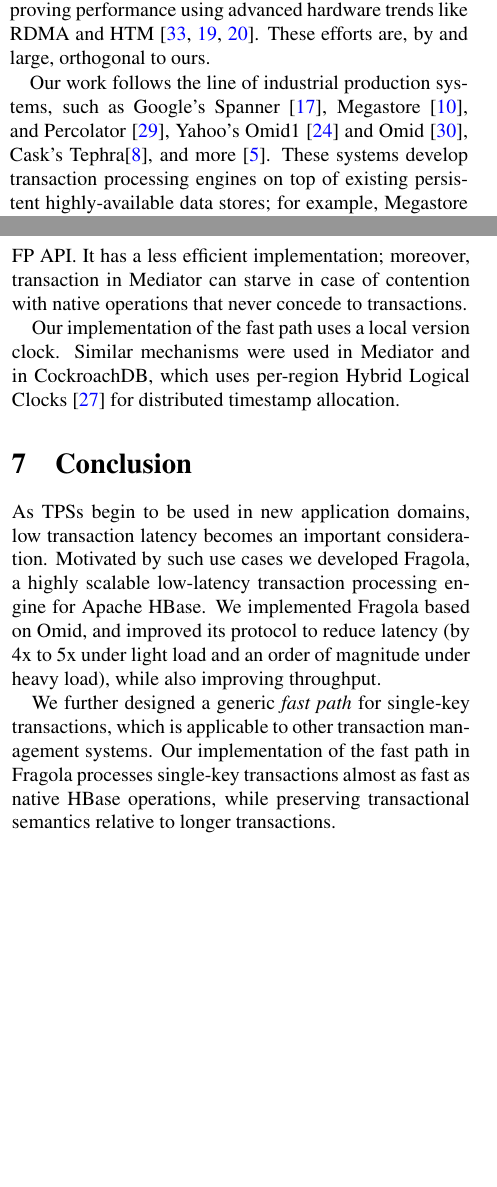
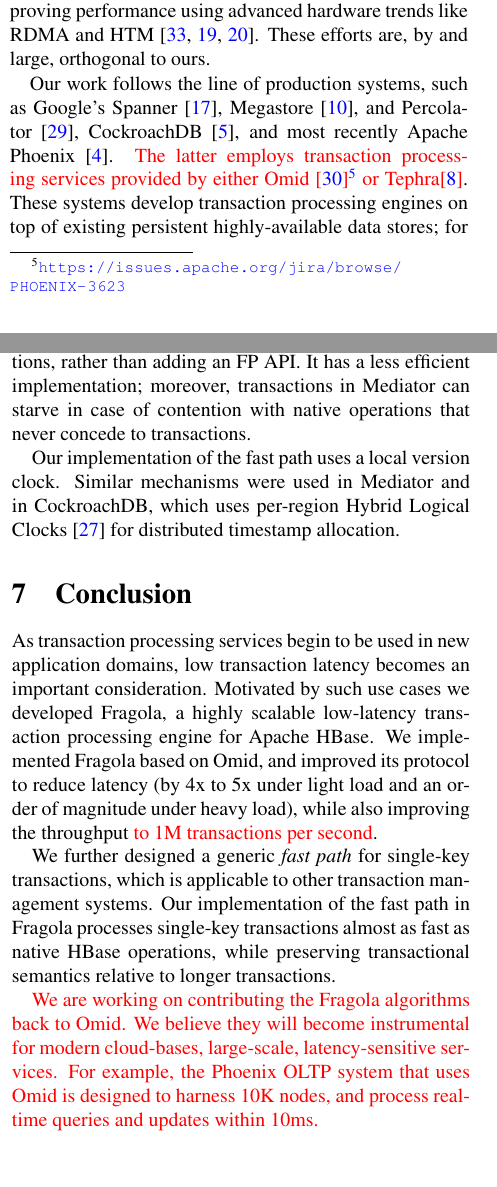
Before and after one commit to yonigottesman/omidLL-paper, a LaTeX paper (SoCC/main.tex, which reads SoCC/related.tex): two parts of the columns of pages 10 and 11 of 14, joined at a grey line, cut so that both start at the same text. Compiled offline with pdfLaTeX.

Commit message:
Text improvements

```diff
--- a/SoCC/main.tex
+++ b/SoCC/main.tex
@@ -123,20 +123,26 @@
 
 \section{Conclusion} \label{sec:conclusions}
 
-As TPSs begin to be used in new application domains, low transaction
-latency becomes an important consideration.
+As transaction processing services begin to be used in new application domains, low
+transaction latency becomes an important consideration.
 Motivated by such use cases we developed \sys, a highly scalable
 low-latency transaction processing engine for Apache HBase.
 We implemented \sys\ based on Omid, and
 improved its protocol to reduce latency (by 4x to 5x under light load
-and an order of magnitude under heavy load),
-while also improving throughput.
+and an order of magnitude under heavy load), while also improving the
+throughput {\inred{to 1M transactions per second}}.
 
 We further designed a generic \emph{fast path} for single-key transactions,
 which is applicable to other transaction management systems.
 Our implementation of the fast path in \sys\ processes single-key
 transactions almost as fast as native HBase operations, while preserving
 transactional semantics relative to longer transactions.
+
+\inred{{We are working on contributing the \sys\/ algorithms back to Omid.
+We believe they will become instrumental for modern cloud-bases, large-scale,
+latency-sensitive services. For example, the Phoenix OLTP system that uses Omid
+is designed to harness 10K nodes, and  process real-time queries and updates
+within 10ms.}}
 
 %\subsection*{Acknowledgments}
 
--- a/SoCC/related.tex
+++ b/SoCC/related.tex
@@ -6,11 +6,12 @@
 hardware trends like RDMA and HTM~\cite{Wei2015,Dragojevic2014,Dragojevic2015}.
 These efforts are, by and large, orthogonal to ours.
 
-Our work follows the line of industrial production systems, such as
+Our work follows the line of production systems, such as
 Google's Spanner~\cite{Spanner2012}, Megastore~\cite{Megastore}, and Percolator~\cite{Percolator2010},
-Yahoo's Omid1~\cite{OmidICDE2014} and Omid~\cite{Omid2017},
-Cask's Tephra\cite{tephra}, and more~\cite{cockroach}.
-These systems develop transaction processing engines on top of existing persistent
+CockroachDB~\cite{cockroach}, and most recently Apache Phoenix~\cite{Phoenix}.
+\inred{The latter employs
+transaction processing services provided by either Omid~\cite{Omid2017}\footnote{\url{https://issues.apache.org/jira/browse/PHOENIX-3623}}
+or Tephra\cite{tephra}}. These systems develop transaction processing engines on top of existing persistent
 highly-available data stores; for example, Megastore is layered on top of
 Bigtable~\cite{Chang2008}, Warp~\cite{Warp} uses HyperDex~\cite{Escriva2012},
 and CockroachDB~\cite{cockroach} uses RocksDB~\cite{rocksdb}.
@@ -27,11 +28,11 @@
 
 As a separate contribution we developed a fast path for single-key transactions,
 which is applicable to any of the aforementioned systems. A similar mechanism
-was previously developed in Mediator~\cite{mediator} for Omid1~\cite{OmidICDE2014}.
-Mediator focused on reconciling conflicts between transactions and native atomic operations,
-rather than adding an FP API. It has a less efficient implementation; moreover,
-transaction in Mediator can starve in case of contention with native operations
-that never concede to transactions.
+was previously developed in Mediator~\cite{mediator} for the earlier generation
+of Omid~\cite{OmidICDE2014}. Mediator focused on reconciling conflicts between
+transactions and native atomic operations, rather than adding an FP API. It has a
+less efficient implementation; moreover, transactions in Mediator can starve in case
+of contention with native operations that never concede to transactions.
 
 Our implementation of the fast path uses a local version clock. Similar mechanisms
 were used in Mediator and in CockroachDB, which uses
```
Also changed, not shown: SoCC/evaluation.tex (+2 -2 lines), SoCC/fast-path.tex (+4 -4 lines), SoCC/intro.tex (+14 -17 lines), SoCC/related.tex (2 more changed lines).
